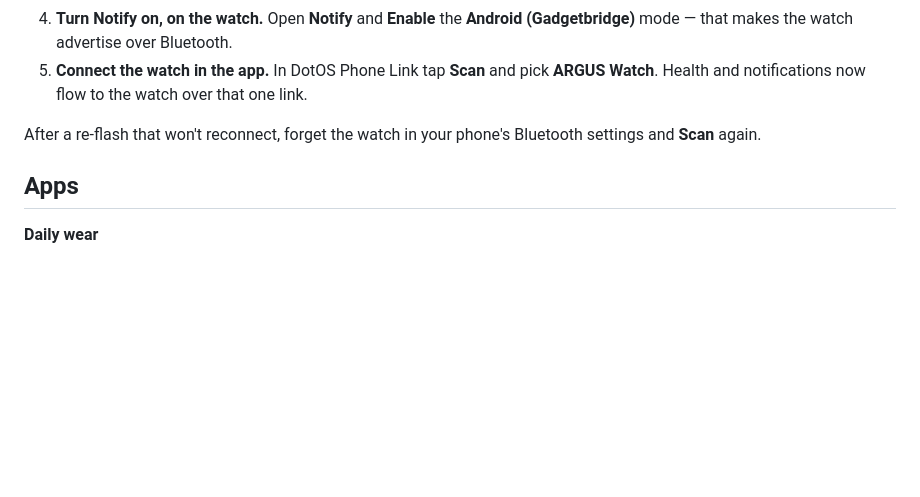
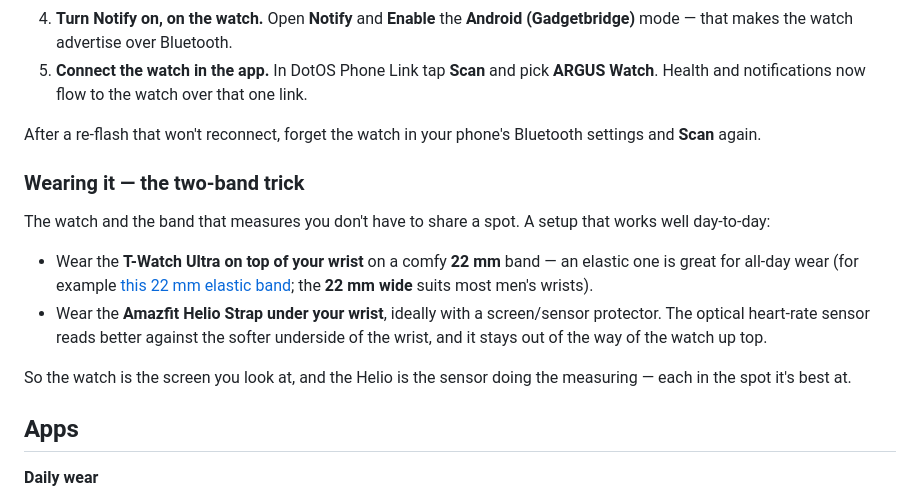
Before and after one commit to Holrigue/DotOS-T-Watch-Ultra-Firmware, a Markdown page: README.md, the part around the change. Rendered like a GitHub page; blank space fills up the shorter version.

Commit message:
Homepage: two-band wearing tip — watch on top, Amazfit Helio under the wrist (#32)
A short note in the Amazfit setup section: wear the T-Watch Ultra on top of
the wrist on a 22 mm band (an elastic one for all-day wear), and the Amazfit
Helio Strap under the wrist (with a protector) so its optical HR sensor reads
against the softer underside. Each device in the spot it's best at.


Claude-Session: https://claude.ai/code/session_016i9nF4BJBjbYwf7ggZ9bt7

Co-authored-by: Claude <noreply@anthropic.com>

```diff
--- a/README.md
+++ b/README.md
@@ -81,6 +81,21 @@ Each piece has one job:
 5. **Connect the watch in the app.** In DotOS Phone Link tap **Scan** and pick **ARGUS Watch**. Health and notifications now flow to the watch over that one link.
 
 After a re-flash that won't reconnect, forget the watch in your phone's Bluetooth settings and **Scan** again.
+
+### Wearing it — the two-band trick
+
+The watch and the band that measures you don't have to share a spot. A setup that
+works well day-to-day:
+
+- Wear the **T-Watch Ultra on top of your wrist** on a comfy **22 mm** band — an
+  elastic one is great for all-day wear (for example [this 22 mm elastic band](https://www.etsy.com/ca/listing/1539304361/22mm-watch-band-elastic-22mm-watch-band);
+  the **22 mm wide** suits most men's wrists).
+- Wear the **Amazfit Helio Strap under your wrist**, ideally with a screen/sensor
+  protector. The optical heart-rate sensor reads better against the softer
+  underside of the wrist, and it stays out of the way of the watch up top.
+
+So the watch is the screen you look at, and the Helio is the sensor doing the
+measuring — each in the spot it's best at.
 
 ## Apps
 
```
